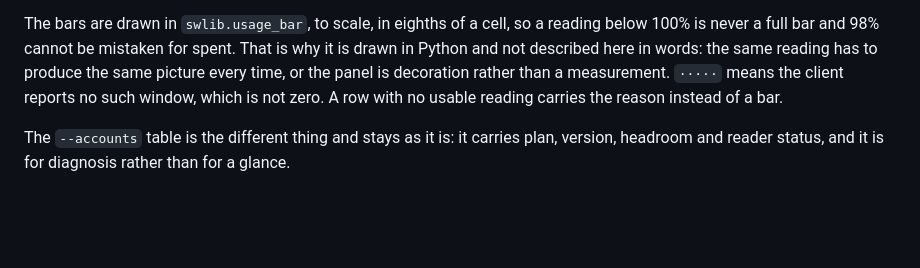
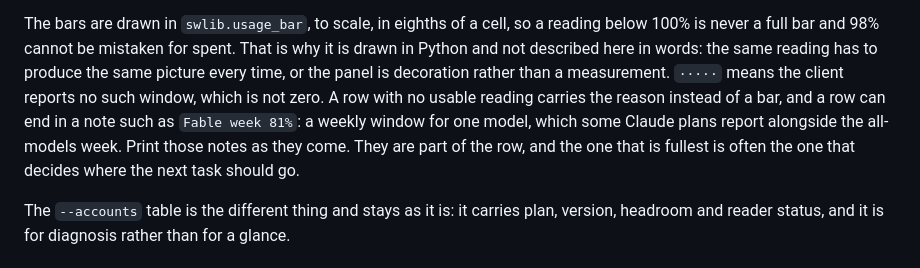
Before and after one commit to bilalhassam-cr/second-wind, a Markdown page: second-wind/SKILL.md, the part around the change. GitHub-like rendering; blank space fills up the shorter version.

```diff
--- a/second-wind/SKILL.md
+++ b/second-wind/SKILL.md
@@ -49,7 +49,11 @@ reading below 100% is never a full bar and 98% cannot be mistaken for spent. Tha
 is why it is drawn in Python and not described here in words: the same reading
 has to produce the same picture every time, or the panel is decoration rather
 than a measurement. `·····` means the client reports no such window, which is
-not zero. A row with no usable reading carries the reason instead of a bar.
+not zero. A row with no usable reading carries the reason instead of a bar, and
+a row can end in a note such as `Fable week 81%`: a weekly window for one model,
+which some Claude plans report alongside the all-models week. Print those notes
+as they come. They are part of the row, and the one that is fullest is often the
+one that decides where the next task should go.
 
 The `--accounts` table is the different thing and stays as it is: it carries
 plan, version, headroom and reader status, and it is for diagnosis rather than
```
Also changed, not shown: README.md (+5 -2 lines).
